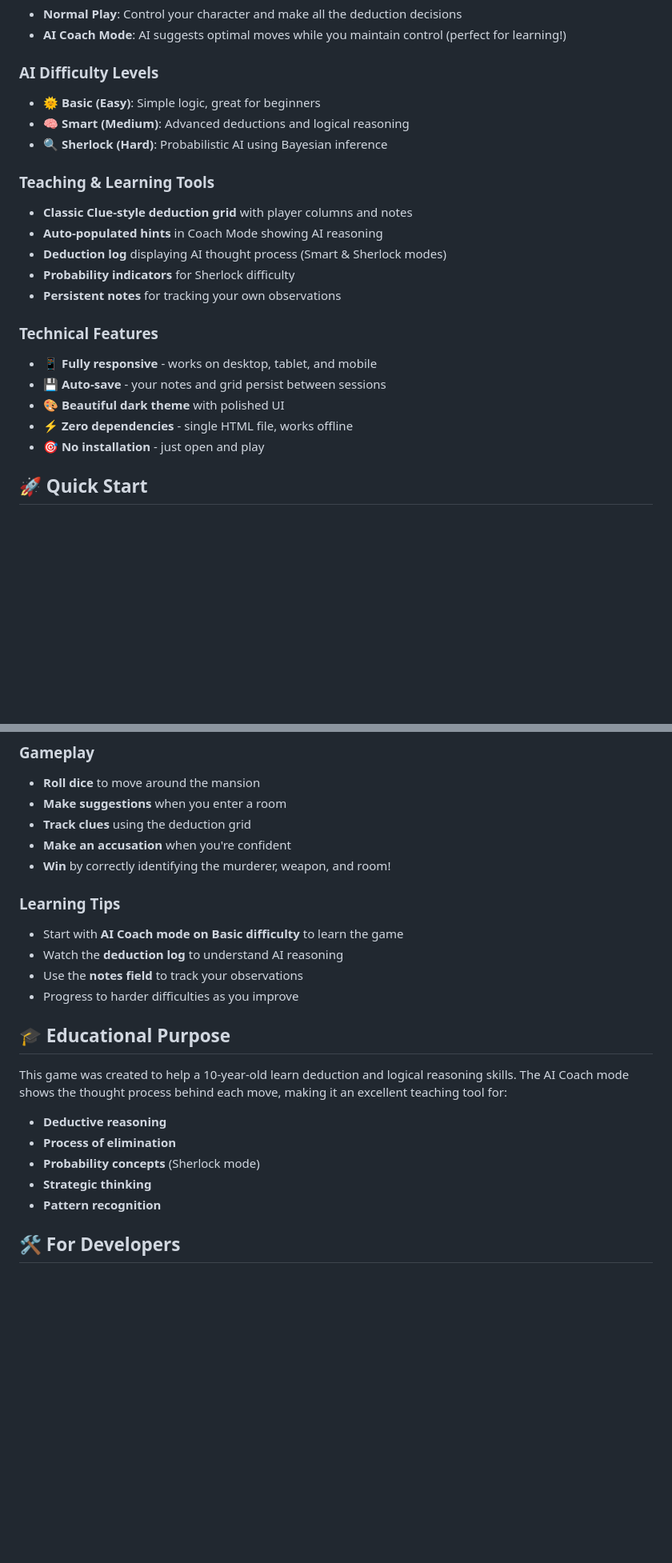
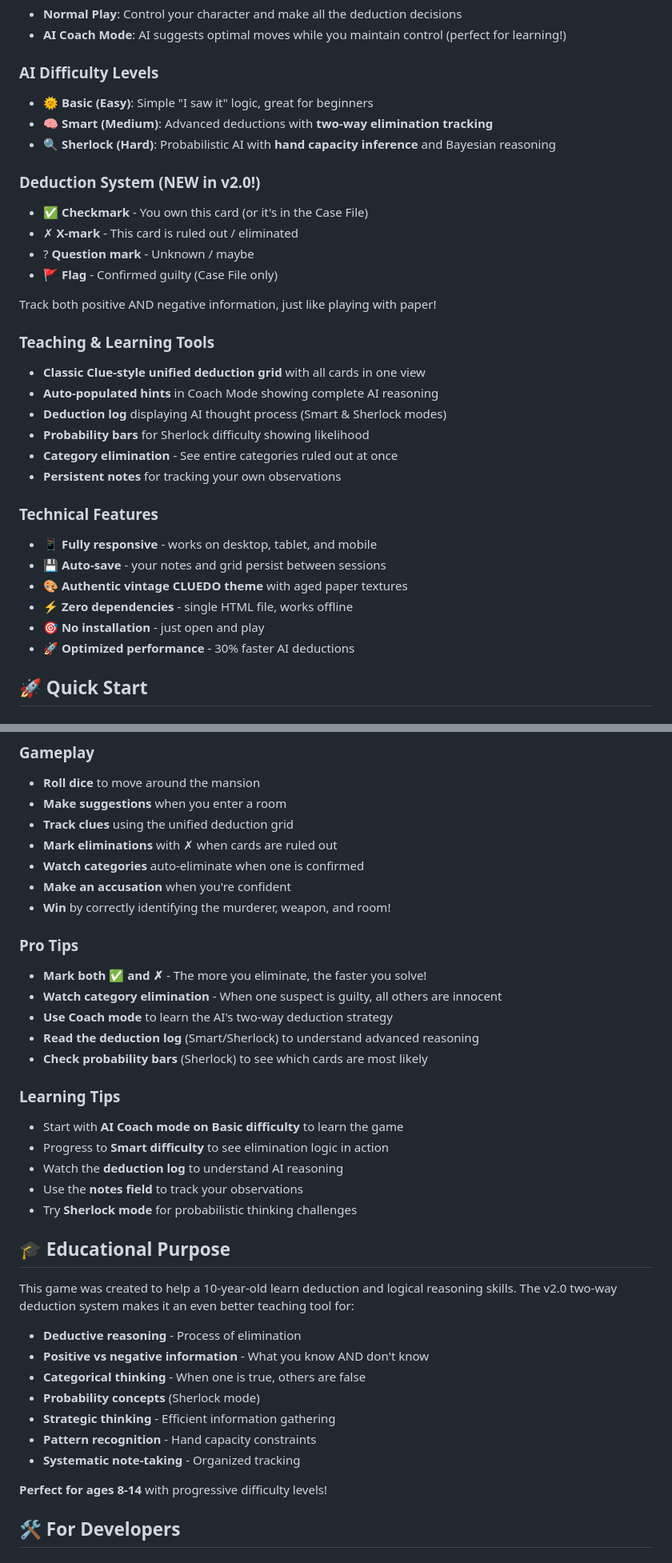
Before and after one commit to andreas-breidenthal/ClueSolo, a Markdown page: README.md, 2 parts joined by grey strips. Shown at 80% size. Rendered like a GitHub page; blank space fills up the shorter version.

```diff
--- a/README.md
+++ b/README.md
@@ -14,23 +28,33 @@ Play the detective mystery game solo! ClueSolo brings the beloved board game exp
 - **AI Coach Mode**: AI suggests optimal moves while you maintain control (perfect for learning!)
 
 ### AI Difficulty Levels
-- **🌞 Basic (Easy)**: Simple logic, great for beginners
-- **🧠 Smart (Medium)**: Advanced deductions and logical reasoning
-- **🔍 Sherlock (Hard)**: Probabilistic AI using Bayesian inference
+- **🌞 Basic (Easy)**: Simple "I saw it" logic, great for beginners
+- **🧠 Smart (Medium)**: Advanced deductions with **two-way elimination tracking**
+- **🔍 Sherlock (Hard)**: Probabilistic AI with **hand capacity inference** and Bayesian reasoning
+
+### Deduction System (NEW in v2.0!)
+- ✅ **Checkmark** - You own this card (or it's in the Case File)
+- ✗ **X-mark** - This card is ruled out / eliminated
+- ? **Question mark** - Unknown / maybe
+- 🚩 **Flag** - Confirmed guilty (Case File only)
+
+Track both positive AND negative information, just like playing with paper!
 
 ### Teaching & Learning Tools
-- **Classic Clue-style deduction grid** with player columns and notes
-- **Auto-populated hints** in Coach Mode showing AI reasoning
+- **Classic Clue-style unified deduction grid** with all cards in one view
+- **Auto-populated hints** in Coach Mode showing complete AI reasoning
 - **Deduction log** displaying AI thought process (Smart & Sherlock modes)
-- **Probability indicators** for Sherlock difficulty
+- **Probability bars** for Sherlock difficulty showing likelihood
+- **Category elimination** - See entire categories ruled out at once
 - **Persistent notes** for tracking your own observations
 
 ### Technical Features
 - 📱 **Fully responsive** - works on desktop, tablet, and mobile
 - 💾 **Auto-save** - your notes and grid persist between sessions
-- 🎨 **Beautiful dark theme** with polished UI
+- 🎨 **Authentic vintage CLUEDO theme** with aged paper textures
 - ⚡ **Zero dependencies** - single HTML file, works offline
 - 🎯 **No installation** - just open and play
+- 🚀 **Optimized performance** - 30% faster AI deductions
 
 ## 🚀 Quick Start
 
@@ -53,25 +77,39 @@ Visit: [https://andreas-breidenthal.github.io/ClueSolo/](https://andreas-breiden
 ### Gameplay
 - **Roll dice** to move around the mansion
 - **Make suggestions** when you enter a room
-- **Track clues** using the deduction grid
+- **Track clues** using the unified deduction grid
+- **Mark eliminations** with ✗ when cards are ruled out
+- **Watch categories** auto-eliminate when one is confirmed
 - **Make an accusation** when you're confident
 - **Win** by correctly identifying the murderer, weapon, and room!
 
+### Pro Tips
+- **Mark both ✅ and ✗** - The more you eliminate, the faster you solve!
+- **Watch category elimination** - When one suspect is guilty, all others are innocent
+- **Use Coach mode** to learn the AI's two-way deduction strategy
+- **Read the deduction log** (Smart/Sherlock) to understand advanced reasoning
+- **Check probability bars** (Sherlock) to see which cards are most likely
+
 ### Learning Tips
 - Start with **AI Coach mode on Basic difficulty** to learn the game
+- Progress to **Smart difficulty** to see elimination logic in action
 - Watch the **deduction log** to understand AI reasoning
 - Use the **notes field** to track your observations
-- Progress to harder difficulties as you improve
+- Try **Sherlock mode** for probabilistic thinking challenges
 
 ## 🎓 Educational Purpose
 
-This game was created to help a 10-year-old learn deduction and logical reasoning skills. The AI Coach mode shows the thought process behind each move, making it an excellent teaching tool for:
+This game was created to help a 10-year-old learn deduction and logical reasoning skills. The v2.0 two-way deduction system makes it an even better teaching tool for:
 
-- **Deductive reasoning**
-- **Process of elimination**
+- **Deductive reasoning** - Process of elimination
+- **Positive vs negative information** - What you know AND don't know
+- **Categorical thinking** - When one is true, others are false
 - **Probability concepts** (Sherlock mode)
-- **Strategic thinking**
-- **Pattern recognition**
+- **Strategic thinking** - Efficient information gathering
+- **Pattern recognition** - Hand capacity constraints
+- **Systematic note-taking** - Organized tracking
+
+**Perfect for ages 8-14** with progressive difficulty levels!
 
 ## 🛠️ For Developers
 
```
Also changed, not shown: other parts of README.md (+58 -11 lines).
